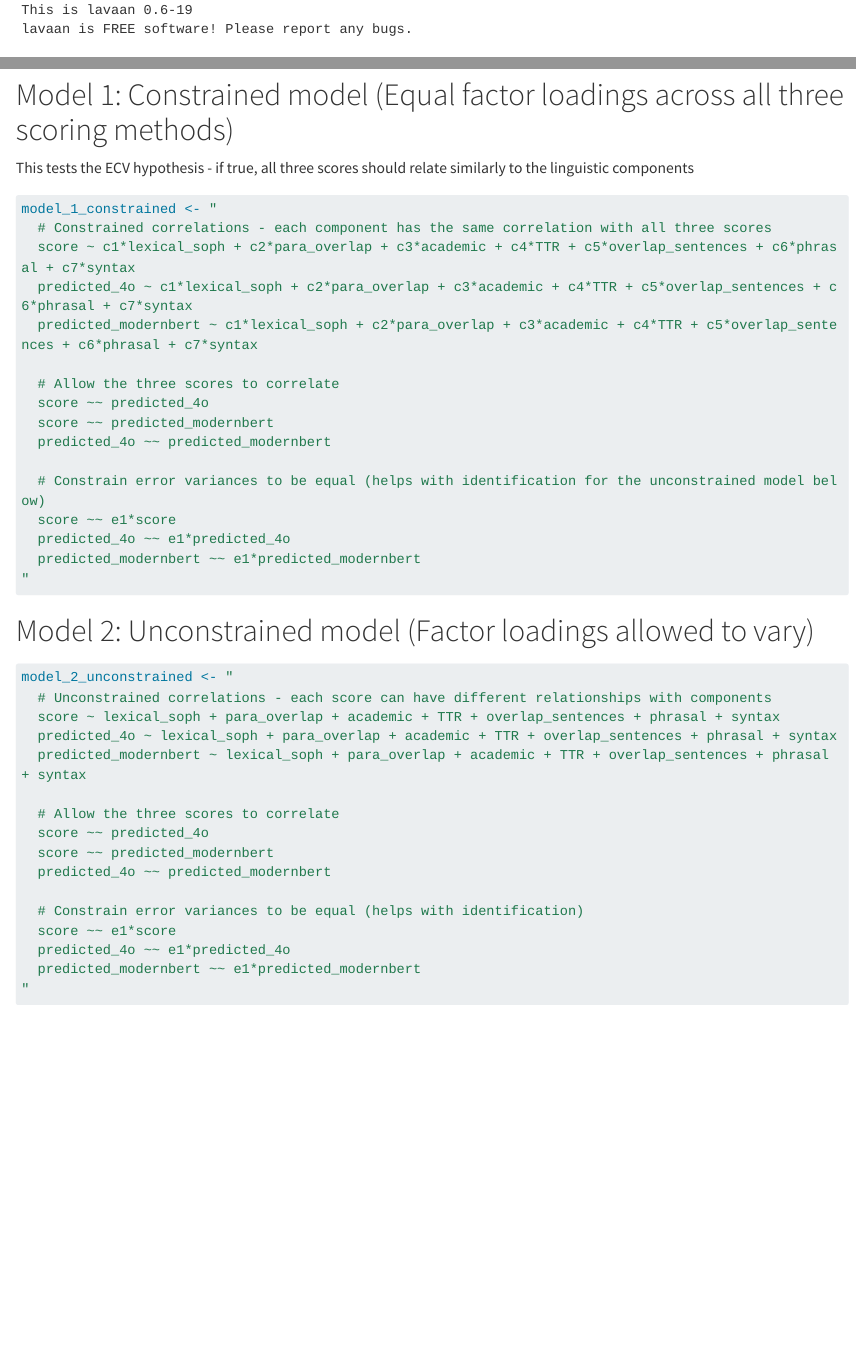
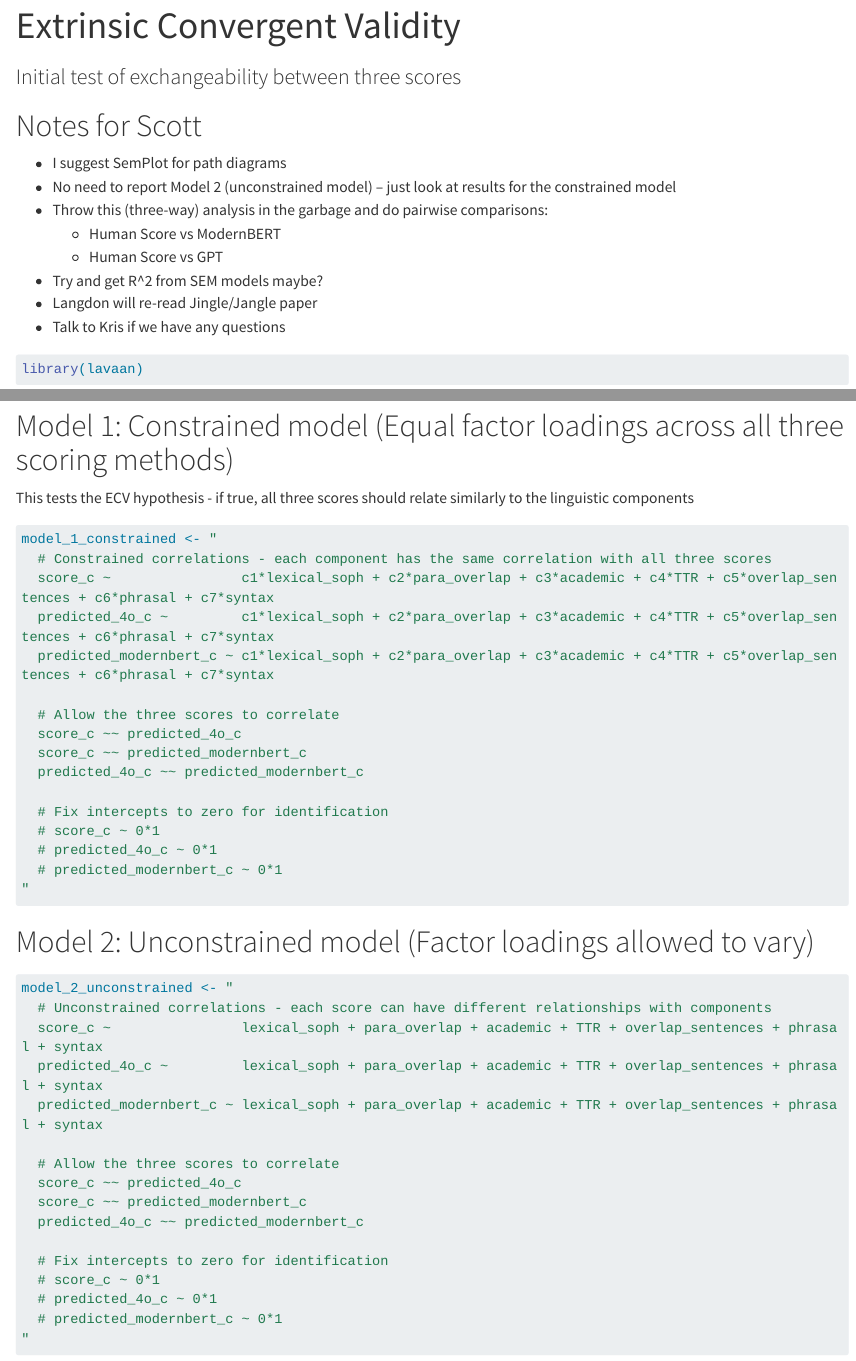
Before and after one commit to learlab/asap-scoring, a Quarto document (src/sem/ECV.qmd): the page in a window 1100 px wide, from 70 px down before the commit and from 20 px down after it, and a second part further down, joined at a grey line. Rendered offline with R 4.5, knitr and Pandoc in place of Quarto, with nearby package versions; some code elsewhere in the file could not run offline; long lines of code are wrapped.

Commit message:
update ECV.qmd after meeting

````diff
--- a/src/sem/ECV.qmd
+++ b/src/sem/ECV.qmd
@@ -0,0 +1,3 @@
+---
+title: "Extrinsic Convergent Validity"
+subtitle: "Initial test of exchangeability between three scores"
@@ -1,3 +10,14 @@
+# Notes for Scott
+
+ - I suggest SemPlot for path diagrams
+ - No need to report Model 2 (unconstrained model) -- just look at results for the constrained model
+ - Throw this (three-way) analysis in the garbage and do pairwise comparisons:
+    - Human Score vs ModernBERT
+    - Human Score vs GPT
+ - Try and get R^2 from SEM models maybe?
+ - Langdon will re-read Jingle/Jangle paper
+ - Talk to Kris if we have any questions
+
 ```{r}
 library(lavaan)
 library(tidyverse)
@@ -34,19 +62,19 @@ This tests the ECV hypothesis - if true, all three scores should relate similarl
 ```{r}
 model_1_constrained <- "
   # Constrained correlations - each component has the same correlation with all three scores
-  score ~ c1*lexical_soph + c2*para_overlap + c3*academic + c4*TTR + c5*overlap_sentences + c6*phrasal + c7*syntax
-  predicted_4o ~ c1*lexical_soph + c2*para_overlap + c3*academic + c4*TTR + c5*overlap_sentences + c6*phrasal + c7*syntax
-  predicted_modernbert ~ c1*lexical_soph + c2*para_overlap + c3*academic + c4*TTR + c5*overlap_sentences + c6*phrasal + c7*syntax
+  score_c ~                c1*lexical_soph + c2*para_overlap + c3*academic + c4*TTR + c5*overlap_sentences + c6*phrasal + c7*syntax
+  predicted_4o_c ~         c1*lexical_soph + c2*para_overlap + c3*academic + c4*TTR + c5*overlap_sentences + c6*phrasal + c7*syntax
+  predicted_modernbert_c ~ c1*lexical_soph + c2*para_overlap + c3*academic + c4*TTR + c5*overlap_sentences + c6*phrasal + c7*syntax
 
   # Allow the three scores to correlate
-  score ~~ predicted_4o
-  score ~~ predicted_modernbert
-  predicted_4o ~~ predicted_modernbert
+  score_c ~~ predicted_4o_c
+  score_c ~~ predicted_modernbert_c
+  predicted_4o_c ~~ predicted_modernbert_c
 
-  # Constrain error variances to be equal (helps with identification for the unconstrained model below)
-  score ~~ e1*score
-  predicted_4o ~~ e1*predicted_4o
-  predicted_modernbert ~~ e1*predicted_modernbert
+  # Fix intercepts to zero for identification
+  # score_c ~ 0*1
+  # predicted_4o_c ~ 0*1
+  # predicted_modernbert_c ~ 0*1
 "
 ```
 
@@ -55,19 +83,19 @@ model_1_constrained <- "
 ```{r}
 model_2_unconstrained <- "
   # Unconstrained correlations - each score can have different relationships with components
-  score ~ lexical_soph + para_overlap + academic + TTR + overlap_sentences + phrasal + syntax
-  predicted_4o ~ lexical_soph + para_overlap + academic + TTR + overlap_sentences + phrasal + syntax
-  predicted_modernbert ~ lexical_soph + para_overlap + academic + TTR + overlap_sentences + phrasal + syntax
+  score_c ~                lexical_soph + para_overlap + academic + TTR + overlap_sentences + phrasal + syntax
+  predicted_4o_c ~         lexical_soph + para_overlap + academic + TTR + overlap_sentences + phrasal + syntax
+  predicted_modernbert_c ~ lexical_soph + para_overlap + academic + TTR + overlap_sentences + phrasal + syntax
 
   # Allow the three scores to correlate
-  score ~~ predicted_4o
-  score ~~ predicted_modernbert
-  predicted_4o ~~ predicted_modernbert
+  score_c ~~ predicted_4o_c
+  score_c ~~ predicted_modernbert_c
+  predicted_4o_c ~~ predicted_modernbert_c
 
-  # Constrain error variances to be equal (helps with identification)
-  score ~~ e1*score
-  predicted_4o ~~ e1*predicted_4o
-  predicted_modernbert ~~ e1*predicted_modernbert
+  # Fix intercepts to zero for identification
+  # score_c ~ 0*1
+  # predicted_4o_c ~ 0*1
+  # predicted_modernbert_c ~ 0*1
 "
 ```
 
````
Also changed, not shown: src/sem/ECV.qmd (16 more changed lines).
